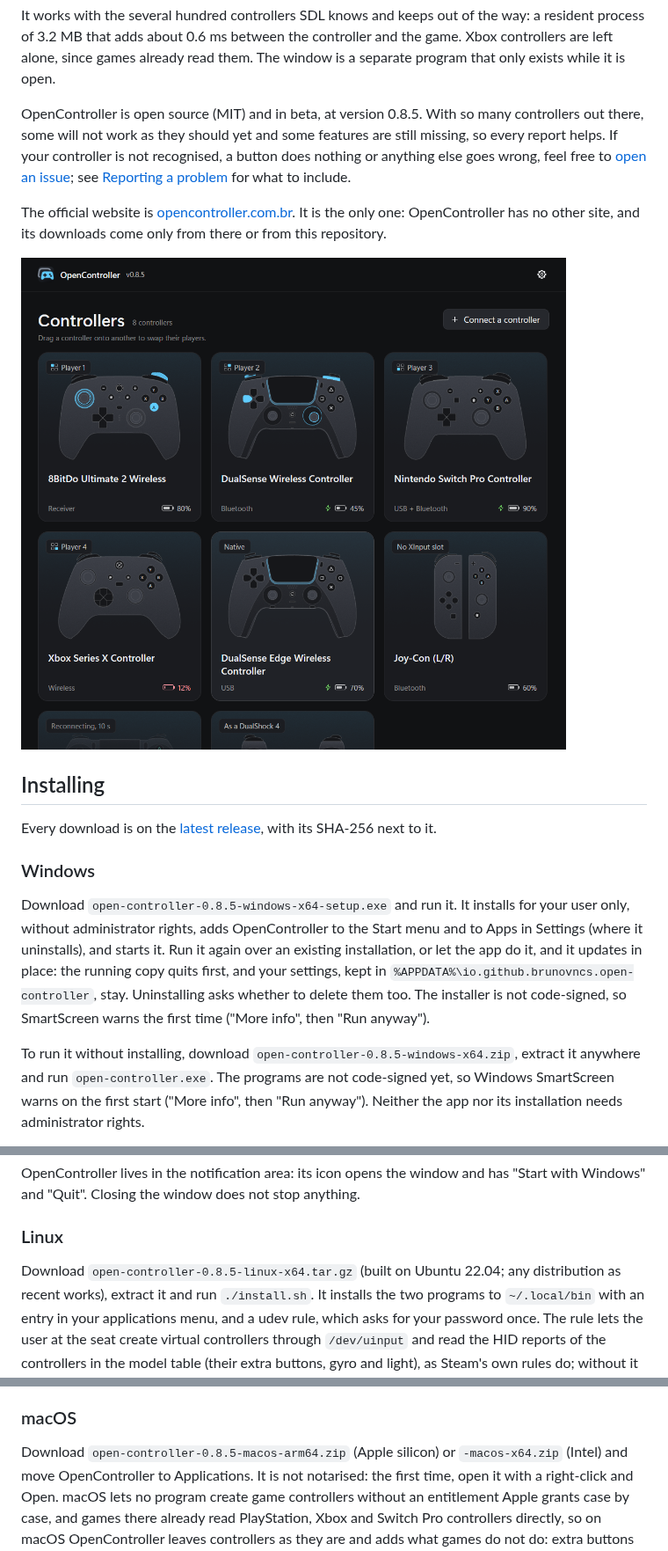
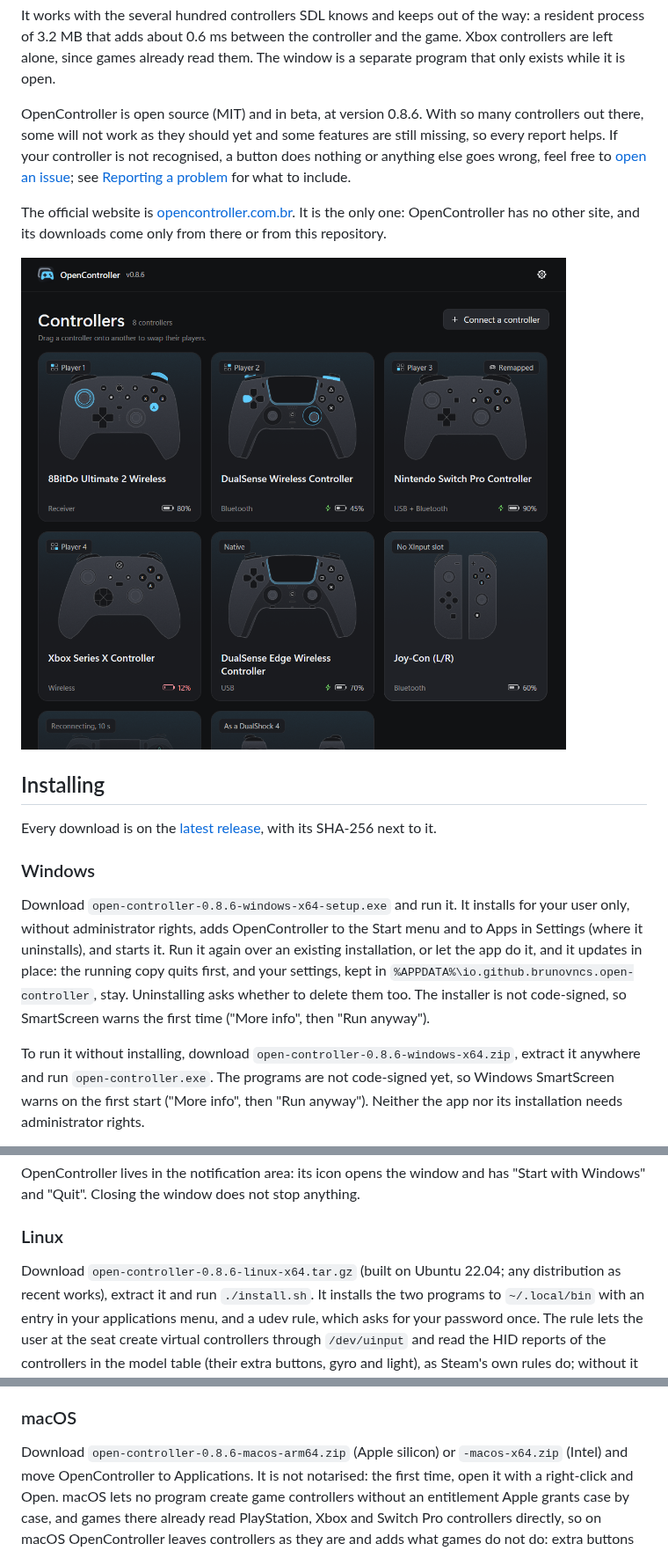
Before and after one commit to Brunovncs/OpenController, a Markdown page: README.md, 3 parts joined by grey strips. Shown at 88% size. GitHub-like rendering; pictures changed too: docs/window.png.

Commit message:
Release 0.8.6

```diff
--- a/README.md
+++ b/README.md
@@ -14,7 +14,7 @@ It works with the several hundred controllers SDL knows and keeps out of the way
 controller and the game. Xbox controllers are left alone, since games already read them. The
 window is a separate program that only exists while it is open.
 
-OpenController is open source (MIT) and in beta, at version 0.8.5. With so many controllers out
+OpenController is open source (MIT) and in beta, at version 0.8.6. With so many controllers out
 there, some will not work as they should yet and some features are still missing, so every report
 helps. If your controller is not recognised, a button does nothing or anything else goes wrong,
 feel free to [open an issue](https://github.com/Brunovncs/OpenController/issues); see
@@ -32,7 +32,7 @@ with its SHA-256 next to it.
 
 ### Windows
 
-Download `open-controller-0.8.5-windows-x64-setup.exe` and run it. It installs for your user only,
+Download `open-controller-0.8.6-windows-x64-setup.exe` and run it. It installs for your user only,
 without administrator rights, adds OpenController to the Start menu and to Apps in Settings
 (where it uninstalls), and starts it. Run it again over an existing installation, or let the app
 do it, and it updates in place: the running copy quits first, and your settings, kept in
@@ -40,7 +40,7 @@ do it, and it updates in place: the running copy quits first, and your settings,
 too. The installer is not code-signed, so
 SmartScreen warns the first time ("More info", then "Run anyway").
 
-To run it without installing, download `open-controller-0.8.5-windows-x64.zip`, extract it anywhere
+To run it without installing, download `open-controller-0.8.6-windows-x64.zip`, extract it anywhere
 and run `open-controller.exe`. The programs are not code-signed yet, so Windows SmartScreen warns
 on the first start ("More info", then "Run anyway"). Neither the app nor its installation needs
 administrator rights.
@@ -73,7 +73,7 @@ Windows" and "Quit". Closing the window does not stop anything.
 
 ### Linux
 
-Download `open-controller-0.8.5-linux-x64.tar.gz` (built on Ubuntu 22.04; any distribution as
+Download `open-controller-0.8.6-linux-x64.tar.gz` (built on Ubuntu 22.04; any distribution as
 recent works), extract it and run `./install.sh`. It installs the two programs to `~/.local/bin`
 with an entry in your applications menu, and a udev rule, which asks for your password once. The
 rule lets the user at the seat create virtual controllers through `/dev/uinput` and read the HID
@@ -97,7 +97,7 @@ controller keeps moving the pointer, as it does without OpenController.
 
 ### macOS
 
-Download `open-controller-0.8.5-macos-arm64.zip` (Apple silicon) or `-macos-x64.zip` (Intel) and
+Download `open-controller-0.8.6-macos-arm64.zip` (Apple silicon) or `-macos-x64.zip` (Intel) and
 move OpenController to Applications. It is not notarised: the first time, open it with a
 right-click and Open. macOS lets no program create game controllers without an entitlement Apple
 grants case by case, and games there already read PlayStation, Xbox and Switch Pro controllers
```
Also changed, not shown: CHANGELOG.md (+1 -1 lines), 2 other files.
